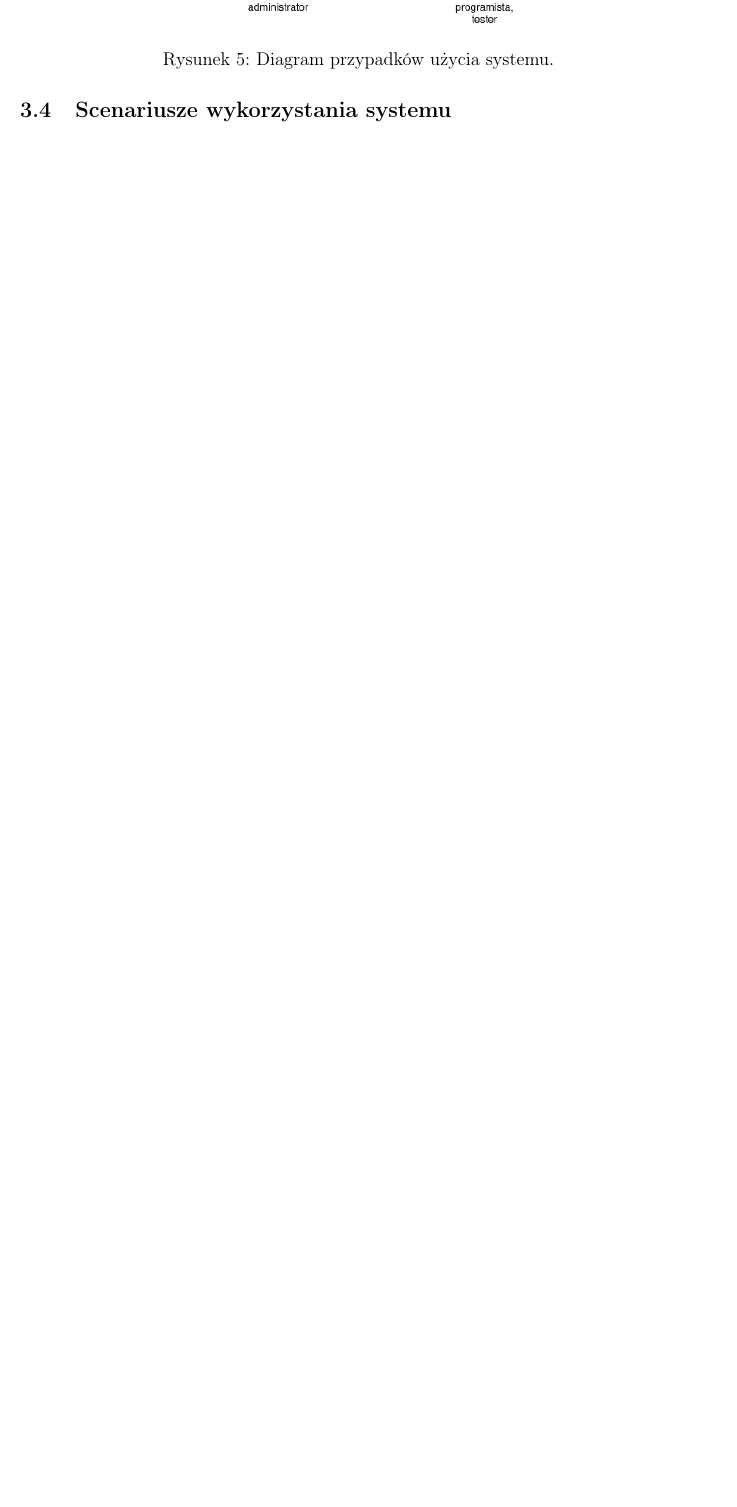
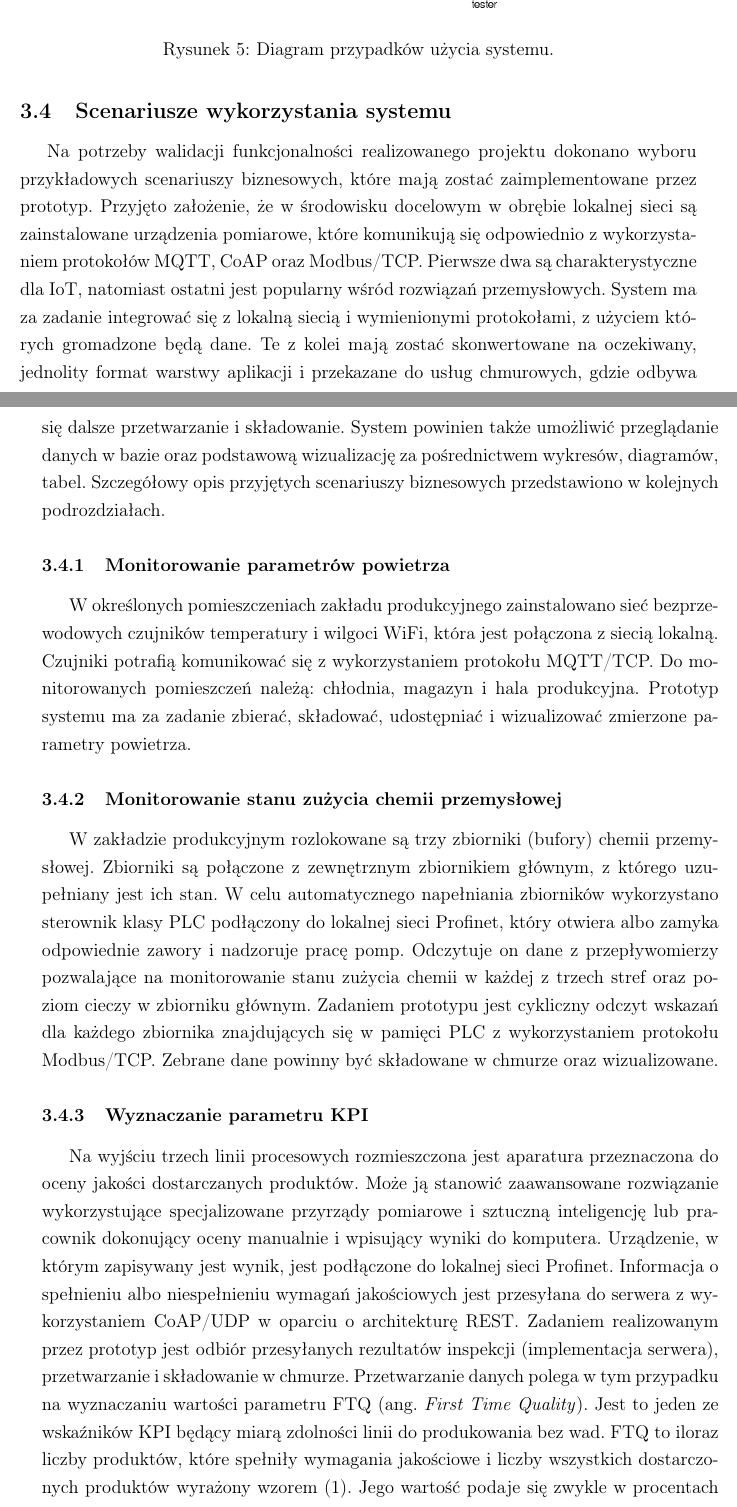
Before and after one commit to rzepkamichal/inz, a LaTeX document (inz.tex): part of page 22 of 25 before the commit and two parts of pages 22 and 23 of 26 after it, the two joined at a grey line, cut so that both start at the same text, the shorter picture padded with empty space. Compiled offline with pdfLaTeX.

Commit message:
Add business scenarios description

```diff
--- a/inz.tex
+++ b/inz.tex
@@ -815,7 +829,7 @@ użytkownikami i dostępem do systemu, integracji poszczególnych jego komponent
 ustawieniu parametrów połączeń sieciowych i protokołów, monitorowaniu
 i usuwaniu awarii.
 
-\begin{figure}
+\begin{figure}[H]
       \centering
       \includegraphics[width=\textwidth]{use-case.png}
       \caption{Diagram przypadków użycia systemu.}
@@ -823,3 +837,57 @@ i usuwaniu awarii.
   \end{figure}
 
 \subsection{Scenariusze wykorzystania systemu}
+
+Na potrzeby walidacji funkcjonalności realizowanego projektu dokonano wyboru przykładowych
+scenariuszy biznesowych, które mają zostać zaimplementowane przez prototyp.
+Przyjęto założenie, że w środowisku docelowym w obrębie lokalnej sieci
+są zainstalowane urządzenia pomiarowe, które komunikują się odpowiednio
+z wykorzystaniem protokołów
+MQTT, CoAP oraz Modbus/TCP. Pierwsze dwa są charakterystyczne dla IoT, natomiast
+ostatni jest popularny wśród rozwiązań przemysłowych. System ma za zadanie
+integrować się z lokalną siecią i wymienionymi protokołami, z użyciem
+których gromadzone będą dane. Te z kolei mają zostać skonwertowane na oczekiwany,
+jednolity format warstwy aplikacji i przekazane do usług chmurowych, gdzie odbywa się dalsze
+przetwarzanie i składowanie. System powinien także umożliwić przeglądanie danych
+w bazie oraz podstawową wizualizację za pośrednictwem wykresów, diagramów, tabel.
+Szczegółowy opis przyjętych scenariuszy biznesowych przedstawiono w kolejnych
+podrozdziałach.
+
+\subsubsection{Monitorowanie parametrów powietrza}
+
+W określonych pomieszczeniach zakładu produkcyjnego zainstalowano sieć bezprzewodowych
+czujników temperatury i wilgoci WiFi, która jest połączona z siecią lokalną.
+Czujniki potrafią komunikować się z wykorzystaniem protokołu MQTT/TCP. Do monitorowanych
+pomieszczeń należą: chłodnia, magazyn i hala produkcyjna. Prototyp systemu ma za zadanie
+zbierać, składować, udostępniać i wizualizować zmierzone parametry powietrza.
+
+\subsubsection{Monitorowanie stanu zużycia chemii przemysłowej}
+
+W zakładzie produkcyjnym rozlokowane są trzy zbiorniki (bufory) chemii przemysłowej.
+Zbiorniki są połączone z zewnętrznym zbiornikiem głównym, z którego uzupełniany
+jest ich stan. W celu automatycznego napełniania zbiorników wykorzystano sterownik
+klasy PLC podłączony do lokalnej sieci Profinet, który otwiera albo zamyka
+odpowiednie zawory i nadzoruje pracę pomp.
+Odczytuje on dane z przepływomierzy pozwalające na monitorowanie stanu
+zużycia chemii w każdej z trzech stref oraz poziom cieczy w zbiorniku głównym.
+Zadaniem prototypu jest cykliczny odczyt wskazań dla każdego
+zbiornika znajdujących się w pamięci PLC z wykorzystaniem protokołu Modbus/TCP.
+Zebrane dane powinny być składowane w chmurze oraz wizualizowane.
+
+\subsubsection{Wyznaczanie parametru KPI}
+
+Na wyjściu trzech linii procesowych rozmieszczona jest aparatura przeznaczona
+do oceny jakości dostarczanych produktów. Może ją stanowić zaawansowane
+rozwiązanie wykorzystujące specjalizowane przyrządy pomiarowe i sztuczną inteligencję lub
+pracownik dokonujący oceny manualnie i wpisujący wyniki do komputera. Urządzenie,
+w którym zapisywany jest wynik, jest podłączone do lokalnej sieci Profinet.
+Informacja o spełnieniu albo niespełnieniu wymagań jakościowych jest przesyłana
+do serwera z~wykorzystaniem CoAP/UDP w oparciu o architekturę REST. Zadaniem
+realizowanym przez prototyp jest odbiór przesyłanych rezultatów inspekcji
+(implementacja serwera), przetwarzanie i składowanie w chmurze. Przetwarzanie
+danych polega w tym przypadku na wyznaczaniu wartości parametru FTQ
+(ang. \emph{First Time Quality}). Jest to jeden ze wskaźników KPI będący miarą
+zdolności linii do produkowania bez wad. FTQ to iloraz liczby produktów,
+które spełniły wymagania jakościowe i liczby wszystkich dostarczonych produktów
+wyrażony wzorem \eqref{eq:ftq}.
+Jego wartość podaje się zwykle w procentach \cite{isp}. Wskaźnik FTQ
```
Also changed, not shown: inz_rev2.pdf (added), inz_rev3.pdf (added), inz_rev4.pdf (added), inz.tex (83 more changed lines), 1 other file.
